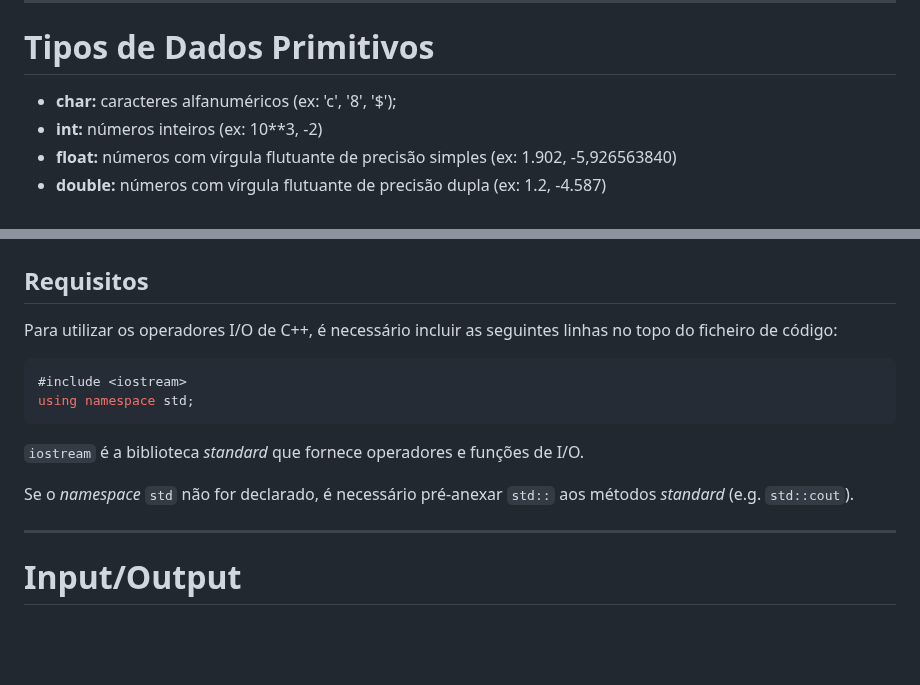
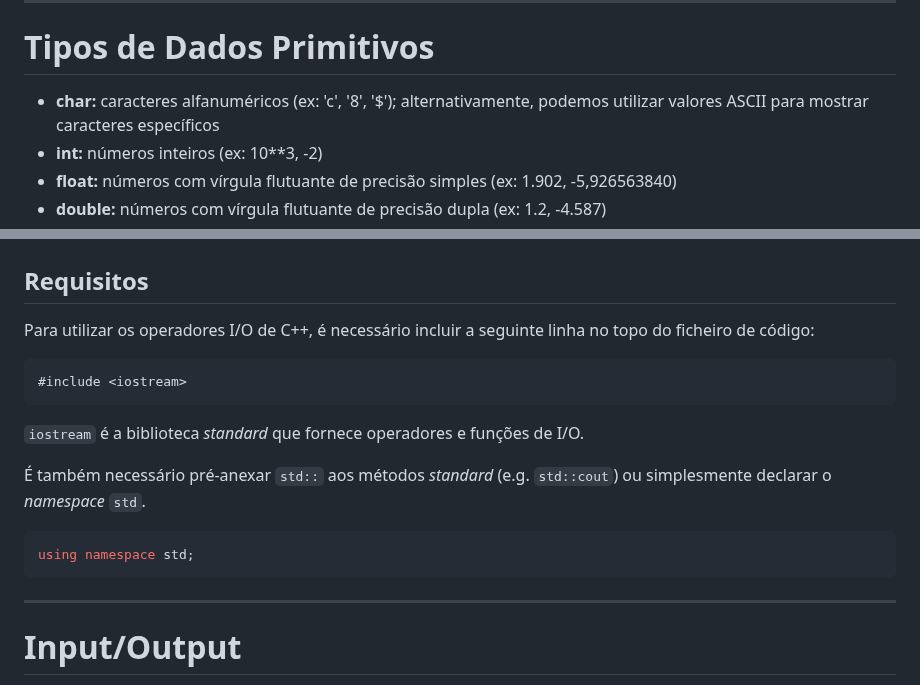
Before and after one commit to NIAEFEUP/slides, a Markdown page: CPP_Workshop/cpp_presentation.md, 2 parts joined by grey strips. GitHub-like rendering; blank space fills up the shorter version.

Commit message:
Updating the CPP slides

````diff
--- a/CPP_Workshop/cpp_presentation.md
+++ b/CPP_Workshop/cpp_presentation.md
@@ -66,7 +66,7 @@ int main() {
 ---
 
 # Tipos de Dados Primitivos
-- **char:** caracteres alfanuméricos (ex: 'c', '8', '$');
+- **char:** caracteres alfanuméricos (ex: 'c', '8', '$'); alternativamente, podemos utilizar valores ASCII para mostrar caracteres específicos
 - **int:** números inteiros (ex: 10**3, -2)
 - **float:** números com vírgula flutuante de precisão simples (ex: 1.902, -5,926563840)
 - **double:** números com vírgula flutuante de precisão dupla (ex: 1.2, -4.587)
@@ -188,16 +188,19 @@ int main() {
 
 # Input/Output
 ## Requisitos
-Para utilizar os operadores I/O de C++, é necessário incluir as seguintes linhas no topo do ficheiro de código:
+Para utilizar os operadores I/O de C++, é necessário incluir a seguinte linha no topo do ficheiro de código:
 
 ```C++
 #include <iostream>
-using namespace std;
 ```
 
 `iostream` é a biblioteca *standard* que fornece operadores e funções de I/O.
 
-Se o *namespace* `std` não for declarado, é necessário pré-anexar `std::` aos métodos *standard* (e.g. `std::cout`).
+É também necessário pré-anexar `std::` aos métodos *standard* (e.g. `std::cout`) ou simplesmente declarar o *namespace* `std`.
+
+```C++
+using namespace std;
+```
 
 ---
 
````
